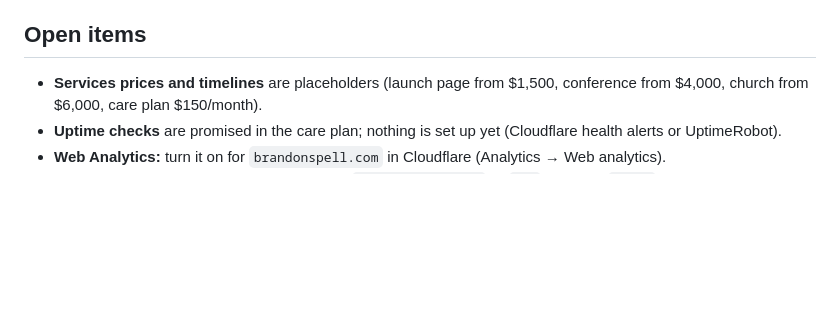
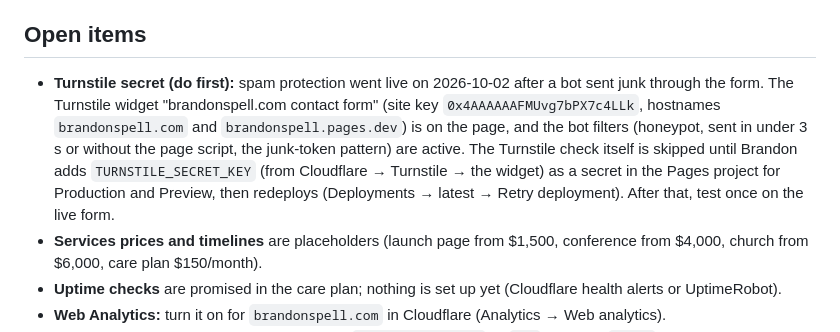
Before and after one commit to bspell00/brandon.spell, a Markdown page: docs/handoffs/2026-10-02-status.md, the part around the change. Drawn GitHub-style; blank space fills up the shorter version.

Commit message:
Handoff: note the pending Turnstile secret
Co-Authored-By: Claude Opus 5.5 <noreply@anthropic.com>

```diff
--- a/docs/handoffs/2026-10-02-status.md
+++ b/docs/handoffs/2026-10-02-status.md
@@ -66,6 +66,7 @@ Brandon's standing rule: the homepage stays a portfolio. Selling lives on `servi
 
 ## Open items
 
+- **Turnstile secret (do first):** spam protection went live on 2026-10-02 after a bot sent junk through the form. The Turnstile widget "brandonspell.com contact form" (site key `0x4AAAAAAFMUvg7bPX7c4LLk`, hostnames `brandonspell.com` and `brandonspell.pages.dev`) is on the page, and the bot filters (honeypot, sent in under 3 s or without the page script, the junk-token pattern) are active. The Turnstile check itself is skipped until Brandon adds `TURNSTILE_SECRET_KEY` (from Cloudflare → Turnstile → the widget) as a secret in the Pages project for Production and Preview, then redeploys (Deployments → latest → Retry deployment). After that, test once on the live form.
 - **Services prices and timelines** are placeholders (launch page from $1,500, conference from $4,000, church from $6,000, care plan $150/month).
 - **Uptime checks** are promised in the care plan; nothing is set up yet (Cloudflare health alerts or UptimeRobot).
 - **Web Analytics:** turn it on for `brandonspell.com` in Cloudflare (Analytics → Web analytics).
```
